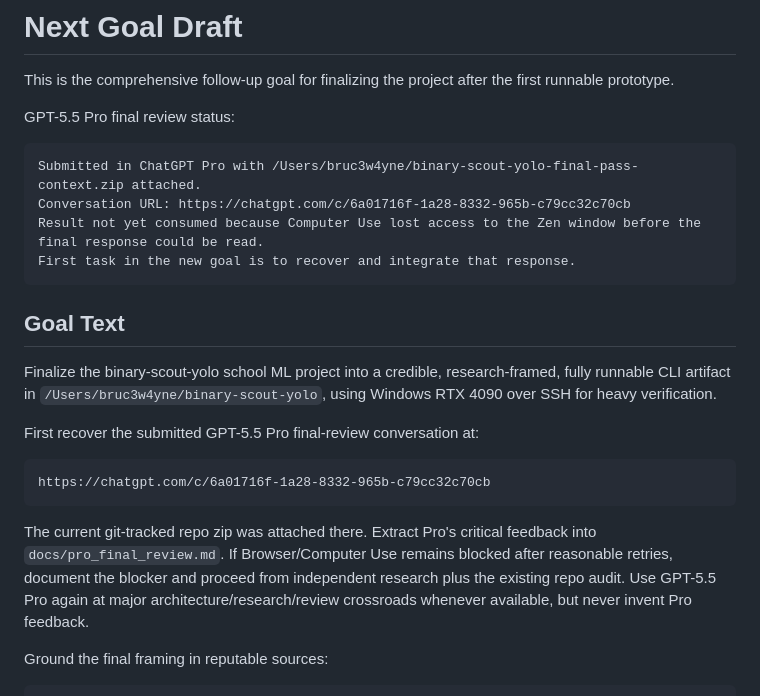
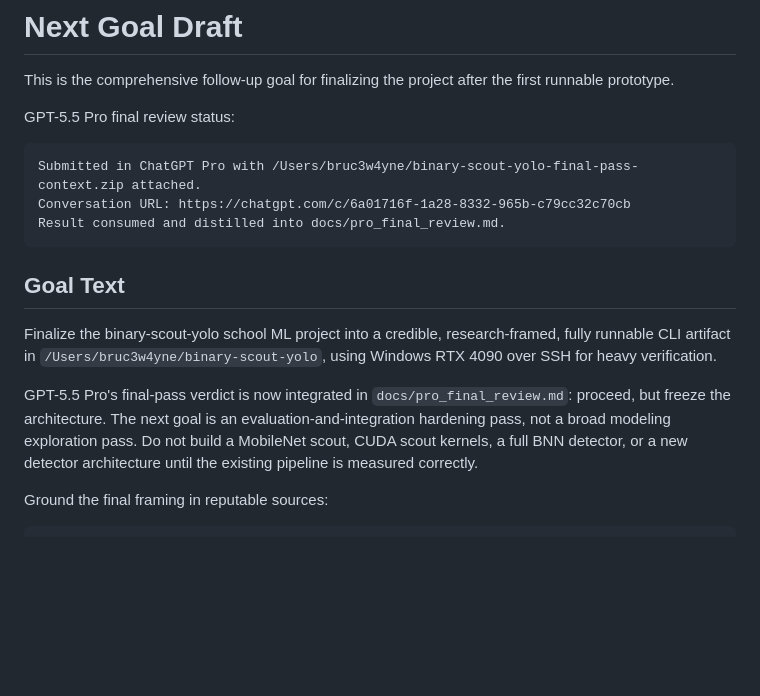
Before and after one commit to Bruc3W4yne/binary-scout-yolo, a Markdown page: docs/next_goal.md, the part around one of its changes. Drawn GitHub-style; blank space fills up the shorter version.

````diff
--- a/docs/next_goal.md
+++ b/docs/next_goal.md
@@ -7,21 +7,14 @@ GPT-5.5 Pro final review status:
 ```text
 Submitted in ChatGPT Pro with /Users/bruc3w4yne/binary-scout-yolo-final-pass-context.zip attached.
 Conversation URL: https://chatgpt.com/c/6a01716f-1a28-8332-965b-c79cc32c70cb
-Result not yet consumed because Computer Use lost access to the Zen window before the final response could be read.
-First task in the new goal is to recover and integrate that response.
+Result consumed and distilled into docs/pro_final_review.md.
 ```
 
 ## Goal Text
 
 Finalize the binary-scout-yolo school ML project into a credible, research-framed, fully runnable CLI artifact in `/Users/bruc3w4yne/binary-scout-yolo`, using Windows RTX 4090 over SSH for heavy verification.
 
-First recover the submitted GPT-5.5 Pro final-review conversation at:
-
-```text
-https://chatgpt.com/c/6a01716f-1a28-8332-965b-c79cc32c70cb
-```
-
-The current git-tracked repo zip was attached there. Extract Pro's critical feedback into `docs/pro_final_review.md`. If Browser/Computer Use remains blocked after reasonable retries, document the blocker and proceed from independent research plus the existing repo audit. Use GPT-5.5 Pro again at major architecture/research/review crossroads whenever available, but never invent Pro feedback.
+GPT-5.5 Pro's final-pass verdict is now integrated in `docs/pro_final_review.md`: proceed, but freeze the architecture. The next goal is an evaluation-and-integration hardening pass, not a broad modeling exploration pass. Do not build a MobileNet scout, CUDA scout kernels, a full BNN detector, or a new detector architecture until the existing pipeline is measured correctly.
 
 Ground the final framing in reputable sources:
 
````
Also changed, not shown: other parts of docs/next_goal.md (+26 -30 lines), docs/pro_final_review.md (added, +388 -0 lines).
